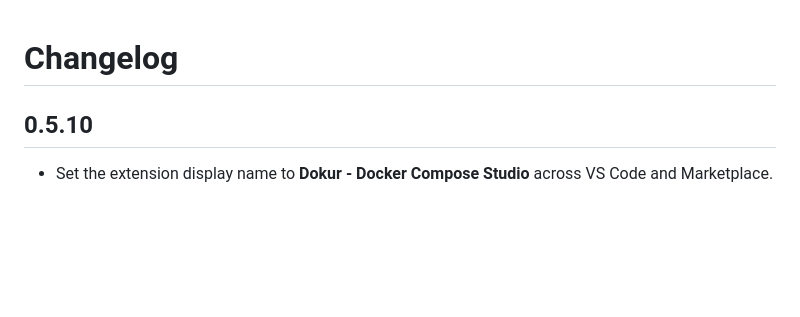
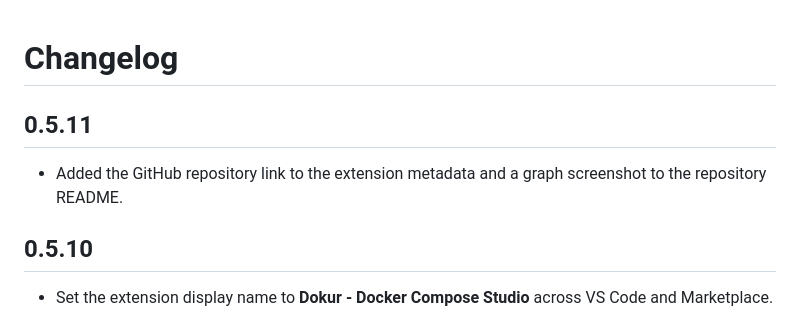
Before and after one commit to kadadana/dokur, a Markdown page: CHANGELOG.md, the part around the change. Drawn GitHub-style; blank space fills up the shorter version.

```diff
--- a/CHANGELOG.md
+++ b/CHANGELOG.md
@@ -1,4 +1,8 @@
 # Changelog
+
+## 0.5.11
+
+- Added the GitHub repository link to the extension metadata and a graph screenshot to the repository README.
 
 ## 0.5.10
 
```
Also changed, not shown: README.md (+2 -0 lines), media/compose-studio.png, 4 other files.
